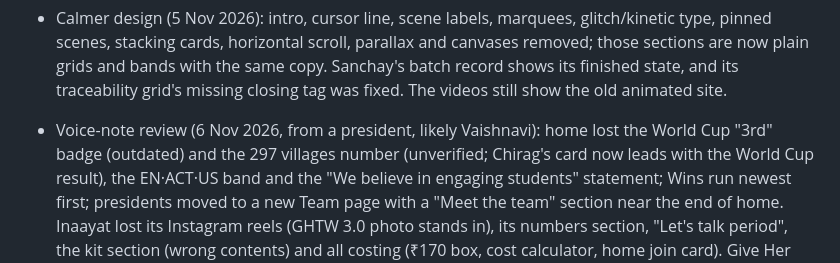
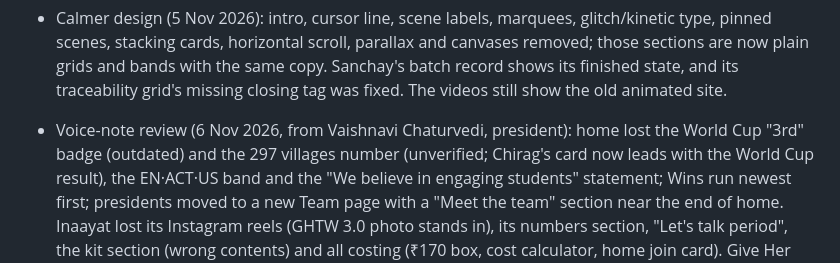
Before and after one commit to vanshpurohit10/enactus-hrc, a Markdown page: .claude/CLAUDE.md, the part around the change. Drawn GitHub-style.

Commit message:
Note that the voice-note review came from Vaishnavi
Co-Authored-By: Claude Opus 5.5 <noreply@anthropic.com>
Claude-Session: https://claude.ai/code/session_01AfpVAz1bz4S2wUTrGgKRRv

```diff
--- a/.claude/CLAUDE.md
+++ b/.claude/CLAUDE.md
@@ -39,7 +39,7 @@ preview but work on the live site.
   Sanchay's batch record shows its finished state, and its
   traceability grid's missing closing tag was fixed. The videos still show the old animated site.
 
-- Voice-note review (6 Nov 2026, from a president, likely Vaishnavi): home lost the World Cup "3rd" badge (outdated) and the
+- Voice-note review (6 Nov 2026, from Vaishnavi Chaturvedi, president): home lost the World Cup "3rd" badge (outdated) and the
   297 villages number (unverified; Chirag's card now leads with the World Cup result), the EN·ACT·US band and the
   "We believe in engaging students" statement; Wins run newest first; presidents moved to a new Team page with a
   "Meet the team" section near the end of home. Inaayat lost its Instagram reels (GHTW 3.0 photo stands in), its numbers
```
